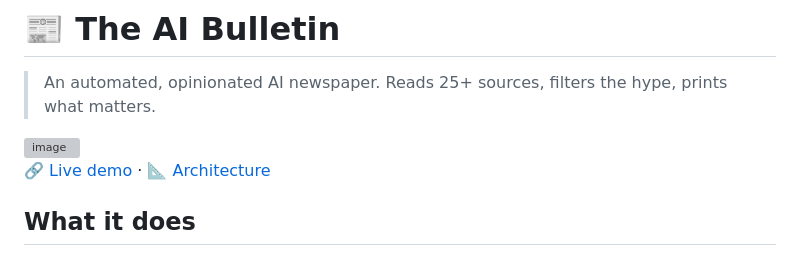
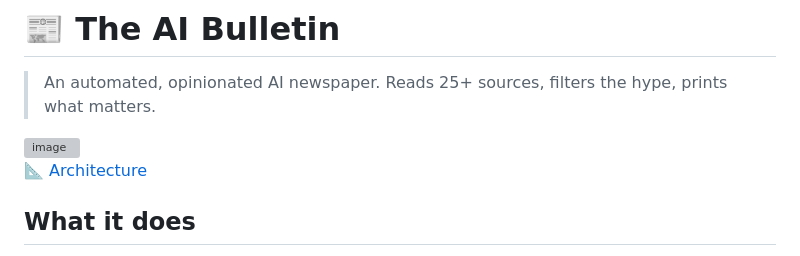
Before and after one commit to adarsh733/the-ai-bulletin, a Markdown page: README.md, the part around the change. GitHub-like rendering; grey boxes are pictures that could not be loaded.

Commit message:
Update README to remove live demo link
Removed the live demo link from the README.

```diff
--- a/README.md
+++ b/README.md
@@ -4,7 +4,7 @@
 <img width="1529" height="1079" alt="image" src="https://github.com/user-attachments/assets/4bd440bf-9ef3-4d87-8032-3ba990c69144" />
 
 
-[🔗 Live demo](#) · [📐 Architecture](docs/architecture.md)
+[📐 Architecture](docs/architecture.md)
 
 ## What it does
 The AI Bulletin is a high-signal news aggregator designed like a premium print newspaper. Instead of showing you a noisy, chronological feed of every press release, it scrapes dozens of technical and community sources in parallel, mathematically penalizes clickbait headlines, and groups stories into an editorial layout. It separates engineering updates and research papers from PR announcements so you can quickly see what is actually being built.
```
